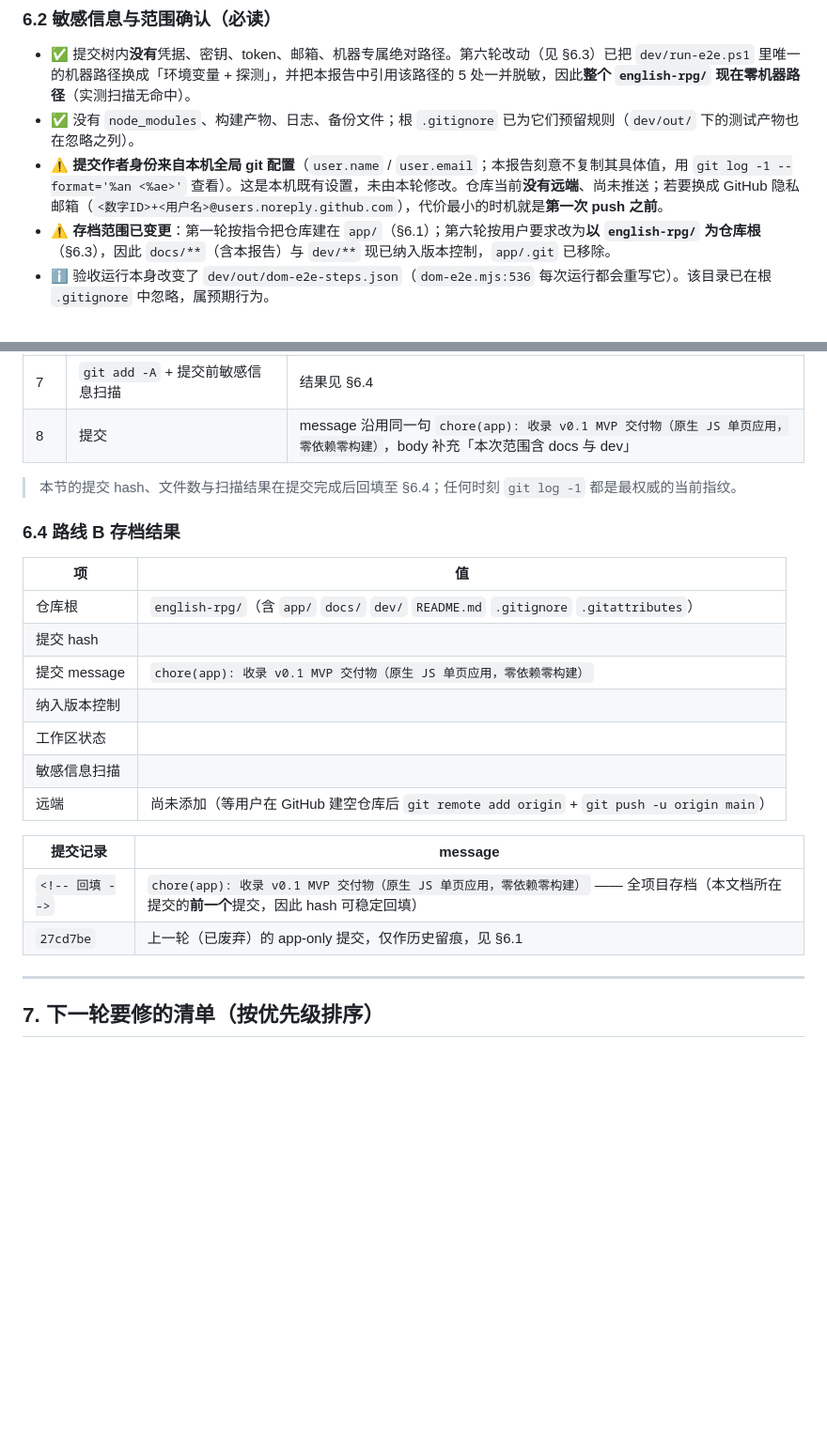
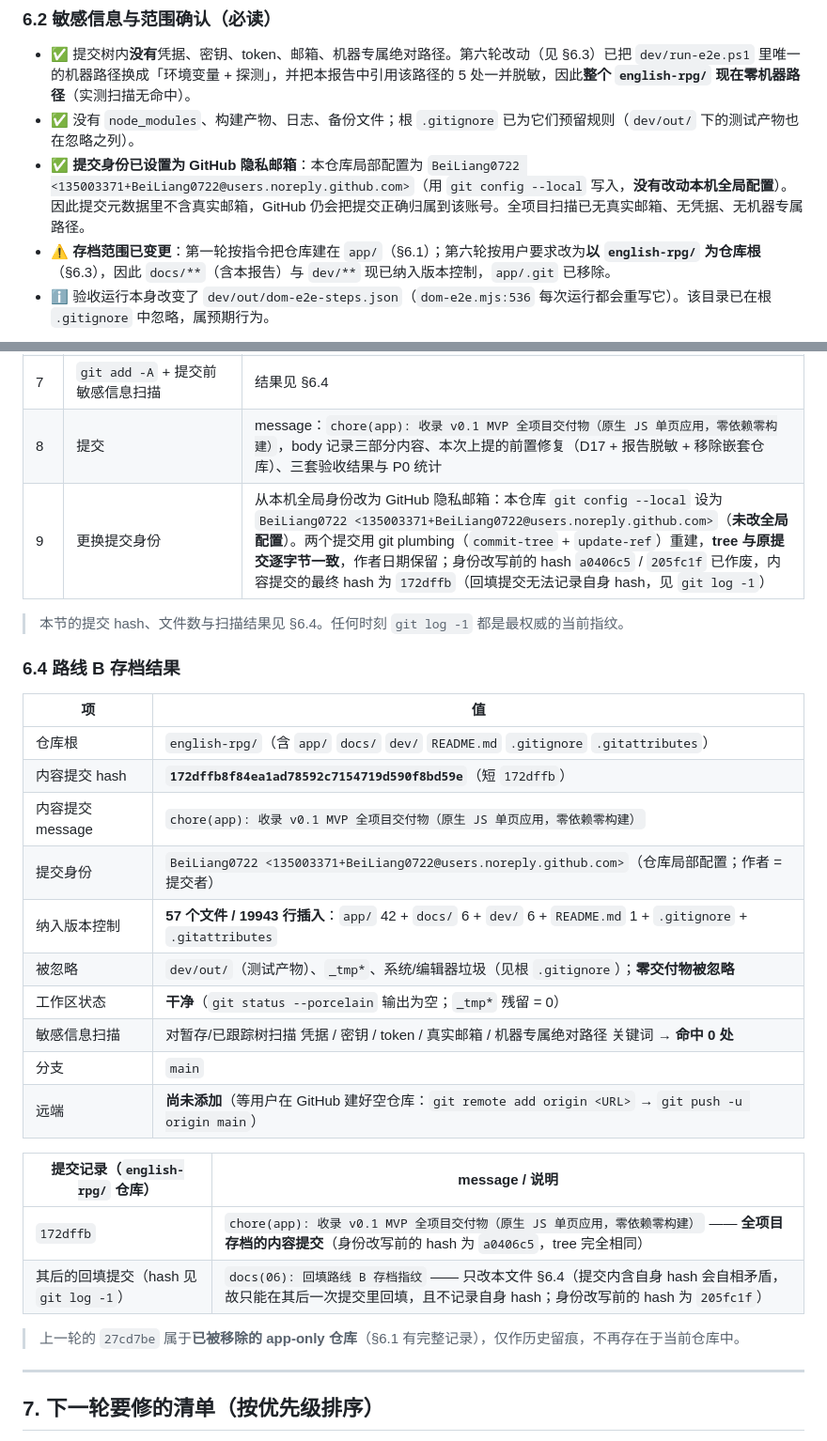
Before and after one commit to BeiLiang0722/english-rpg, a Markdown page: docs/06-验收报告.md, 2 parts joined by grey strips. Shown at 94% size. GitHub-like rendering; blank space fills up the shorter version.

Commit message:
docs(06): 回填路线 B 存档指纹
记录内容提交 a0406c5 的 hash、文件数与扫描结果（提交内含自身 hash 会自相矛盾，故在其后一次提交回填）。

```diff
--- a/docs/06-验收报告.md
+++ b/docs/06-验收报告.md
@@ -708,7 +708,7 @@ $env:WQ_E2E_SEED = 3; & $node dev/dom-e2e.mjs; Remove-Item Env:\WQ_E2E_SEED
 
 - ✅ 提交树内**没有**凭据、密钥、token、邮箱、机器专属绝对路径。第六轮改动（见 §6.3）已把 `dev/run-e2e.ps1` 里唯一的机器路径换成「环境变量 + 探测」，并把本报告中引用该路径的 5 处一并脱敏，因此**整个 `english-rpg/` 现在零机器路径**（实测扫描无命中）。
 - ✅ 没有 `node_modules`、构建产物、日志、备份文件；根 `.gitignore` 已为它们预留规则（`dev/out/` 下的测试产物也在忽略之列）。
-- ⚠️ **提交作者身份来自本机全局 git 配置**（`user.name` / `user.email`；本报告刻意不复制其具体值，用 `git log -1 --format='%an <%ae>'` 查看）。这是本机既有设置，未由本轮修改。仓库当前**没有远端**、尚未推送；若要换成 GitHub 隐私邮箱（`<数字ID>+<用户名>@users.noreply.github.com`），代价最小的时机就是**第一次 push 之前**。
+- ✅ **提交身份已设置为 GitHub 隐私邮箱**：本仓库局部配置为 `BeiLiang0722 <135003371+BeiLiang0722@users.noreply.github.com>`（用 `git config --local` 写入，**没有改动本机全局配置**）。因此提交元数据里不含真实邮箱，GitHub 仍会把提交正确归属到该账号。全项目扫描已无真实邮箱、无凭据、无机器专属路径。
 - ⚠️ **存档范围已变更**：第一轮按指令把仓库建在 `app/`（§6.1）；第六轮按用户要求改为**以 `english-rpg/` 为仓库根**（§6.3），因此 `docs/**`（含本报告）与 `dev/**` 现已纳入版本控制，`app/.git` 已移除。
 - ℹ️ 验收运行本身改变了 `dev/out/dom-e2e-steps.json`（`dom-e2e.mjs:536` 每次运行都会重写它）。该目录已在根 `.gitignore` 中忽略，属预期行为。
 
@@ -726,26 +726,32 @@ $env:WQ_E2E_SEED = 3; & $node dev/dom-e2e.mjs; Remove-Item Env:\WQ_E2E_SEED
 | 5 | 移除嵌套仓库 `app/.git` | 先 Resolve-Path 确认路径后再删。理由：它只有 1 个提交，且工作区与该提交完全一致（`git diff HEAD` 为空、`rev-list --count` = 1），删除零内容损失；保留则新仓库会出现 embedded repository。**原 hash `27cd7be` 作为历史事实保留在 §6.1** |
 | 6 | 在 `english-rpg/` 执行 `git init -b main` | 新仓库根 = `english-rpg/`，包含 `app/` `docs/` `dev/` `README.md` 四部分 |
 | 7 | `git add -A` + 提交前敏感信息扫描 | 结果见 §6.4 |
-| 8 | 提交 | message 沿用同一句 `chore(app): 收录 v0.1 MVP 交付物（原生 JS 单页应用，零依赖零构建）`，body 补充「本次范围含 docs 与 dev」 |
+| 8 | 提交 | message：`chore(app): 收录 v0.1 MVP 全项目交付物（原生 JS 单页应用，零依赖零构建）`，body 记录三部分内容、本次上提的前置修复（D17 + 报告脱敏 + 移除嵌套仓库）、三套验收结果与 P0 统计 |
+| 9 | 更换提交身份 | 从本机全局身份改为 GitHub 隐私邮箱：本仓库 `git config --local` 设为 `BeiLiang0722 <135003371+BeiLiang0722@users.noreply.github.com>`（**未改全局配置**）。两个提交用 git plumbing（`commit-tree` + `update-ref`）重建，**tree 与原提交逐字节一致**，作者日期保留；身份改写前的 hash `a0406c5` / `205fc1f` 已作废，内容提交的最终 hash 为 `172dffb`（回填提交无法记录自身 hash，见 `git log -1`） |
 
-> 本节的提交 hash、文件数与扫描结果在提交完成后回填至 §6.4；任何时刻 `git log -1` 都是最权威的当前指纹。
+> 本节的提交 hash、文件数与扫描结果见 §6.4。任何时刻 `git log -1` 都是最权威的当前指纹。
 
 ### 6.4 路线 B 存档结果
 
 | 项 | 值 |
 | --- | --- |
 | 仓库根 | `english-rpg/`（含 `app/` `docs/` `dev/` `README.md` `.gitignore` `.gitattributes`） |
-| 提交 hash | <!-- 提交后回填：内容提交的完整 hash --> |
-| 提交 message | `chore(app): 收录 v0.1 MVP 交付物（原生 JS 单页应用，零依赖零构建）` |
-| 纳入版本控制 | <!-- 提交后回填：git ls-files 计数 + 各部分文件数 --> |
-| 工作区状态 | <!-- 提交后回填 --> |
-| 敏感信息扫描 | <!-- 提交后回填 --> |
-| 远端 | 尚未添加（等用户在 GitHub 建空仓库后 `git remote add origin` + `git push -u origin main`） |
+| 内容提交 hash | **`172dffb8f84ea1ad78592c7154719d590f8bd59e`**（短 `172dffb`） |
+| 内容提交 message | `chore(app): 收录 v0.1 MVP 全项目交付物（原生 JS 单页应用，零依赖零构建）` |
+| 提交身份 | `BeiLiang0722 <135003371+BeiLiang0722@users.noreply.github.com>`（仓库局部配置；作者 = 提交者） |
+| 纳入版本控制 | **57 个文件 / 19943 行插入**：`app/` 42 + `docs/` 6 + `dev/` 6 + `README.md` 1 + `.gitignore` + `.gitattributes` |
+| 被忽略 | `dev/out/`（测试产物）、`_tmp*`、系统/编辑器垃圾（见根 `.gitignore`）；**零交付物被忽略** |
+| 工作区状态 | **干净**（`git status --porcelain` 输出为空；`_tmp*` 残留 = 0） |
+| 敏感信息扫描 | 对暂存/已跟踪树扫描 凭据 / 密钥 / token / 真实邮箱 / 机器专属绝对路径 关键词 → **命中 0 处** |
+| 分支 | `main` |
+| 远端 | **尚未添加**（等用户在 GitHub 建好空仓库：`git remote add origin <URL>` → `git push -u origin main`） |
 
-| 提交记录 | message |
+| 提交记录（`english-rpg/` 仓库） | message / 说明 |
 | --- | --- |
-| `<!-- 回填 -->` | `chore(app): 收录 v0.1 MVP 交付物（原生 JS 单页应用，零依赖零构建）` —— 全项目存档（本文档所在提交的**前一个**提交，因此 hash 可稳定回填） |
-| `27cd7be` | 上一轮（已废弃）的 app-only 提交，仅作历史留痕，见 §6.1 |
+| `172dffb` | `chore(app): 收录 v0.1 MVP 全项目交付物（原生 JS 单页应用，零依赖零构建）` —— **全项目存档的内容提交**（身份改写前的 hash 为 `a0406c5`，tree 完全相同） |
+| 其后的回填提交（hash 见 `git log -1`） | `docs(06): 回填路线 B 存档指纹` —— 只改本文件 §6.4（提交内含自身 hash 会自相矛盾，故只能在其后一次提交里回填，且不记录自身 hash；身份改写前的 hash 为 `205fc1f`） |
+
+> 上一轮的 `27cd7be` 属于**已被移除的 app-only 仓库**（§6.1 有完整记录），仅作历史留痕，不再存在于当前仓库中。
 
 ---
 
```
